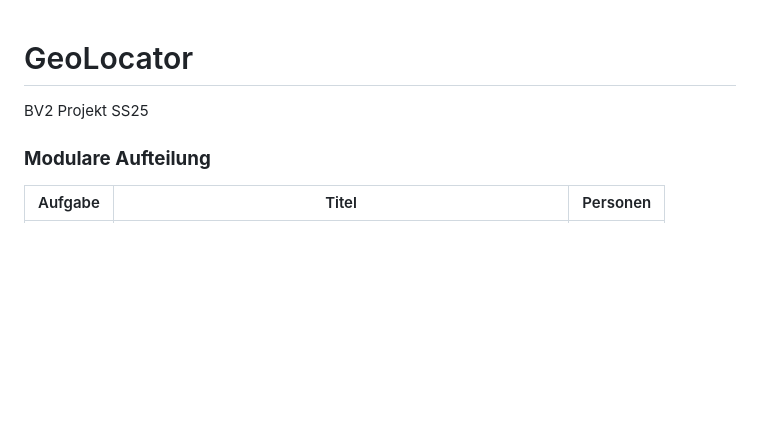
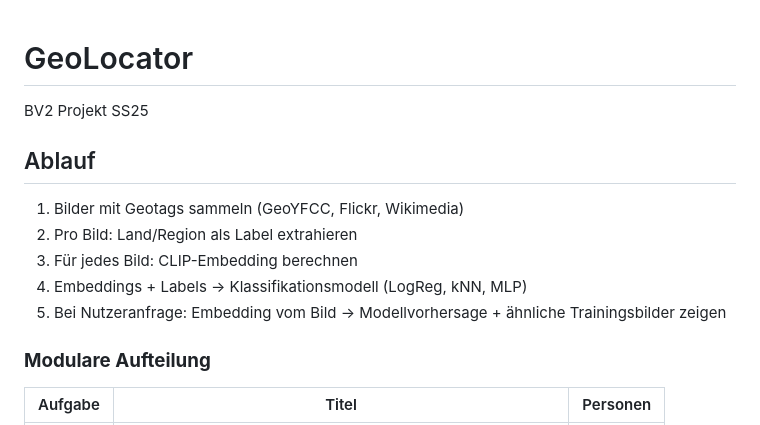
Before and after one commit to lkuntzsch/GeoLocator, a Markdown page: README.md, the part around the change. Drawn GitHub-style; blank space fills up the shorter version.

Commit message:
Update README.md
pipeline

```diff
--- a/README.md
+++ b/README.md
@@ -1,5 +1,13 @@
 # GeoLocator
 BV2 Projekt SS25
+## Ablauf
+1. Bilder mit Geotags sammeln (GeoYFCC, Flickr, Wikimedia)
+2. Pro Bild: Land/Region als Label extrahieren
+3. Für jedes Bild: CLIP-Embedding berechnen
+4. Embeddings + Labels → Klassifikationsmodell (LogReg, kNN, MLP)
+5. Bei Nutzeranfrage: Embedding vom Bild → Modellvorhersage + ähnliche Trainingsbilder zeigen
+
+
 ### **Modulare Aufteilung**
 | Aufgabe | Titel                                                      | Personen |
 | ------- | ---------------------------------------------------------- | -------- |
```
